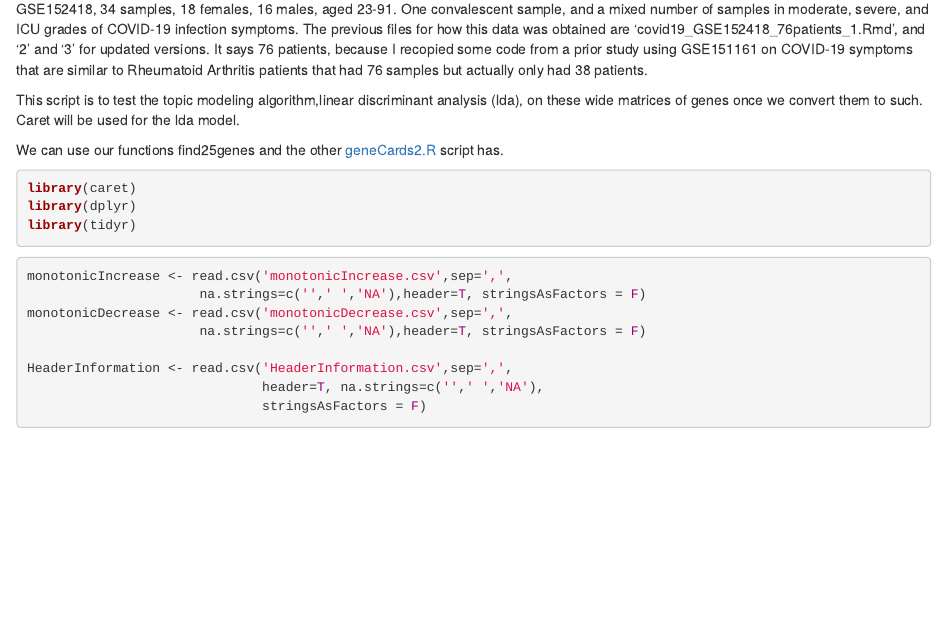
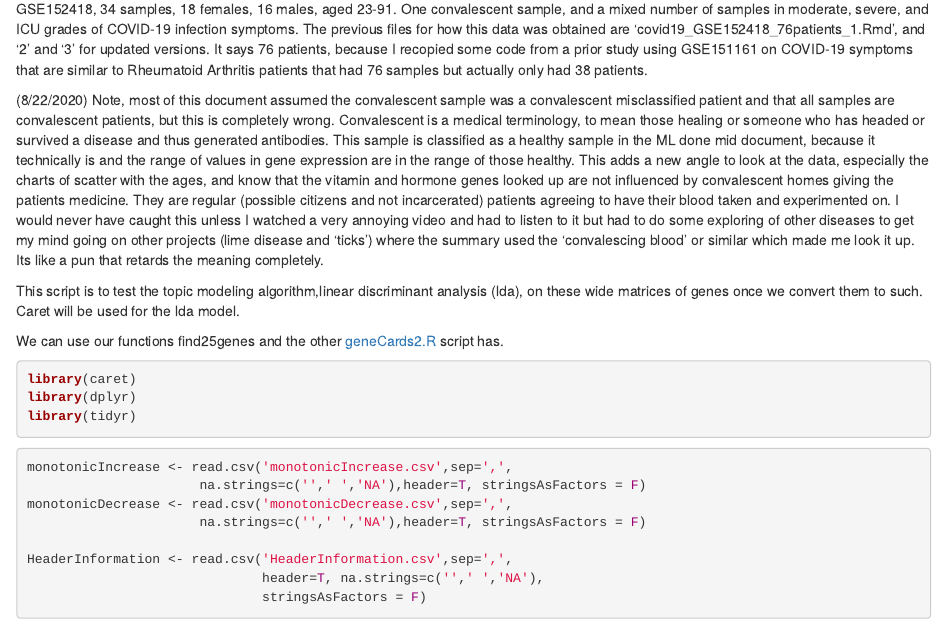
Before and after one commit to JanJanJan2018/RA-simulating-COVID-study-analysis, an R Markdown document (monotonicGenes.Rmd): the page in a window 1100 px wide, from 130 px down. The pictures show the output file monotonicGenes.html that the author committed with the source, opened offline.

Commit message:
Add files via upload

```diff
--- a/monotonicGenes.Rmd
+++ b/monotonicGenes.Rmd
@@ -7,6 +7,8 @@ output: html_document
 
 
 GSE152418, 34 samples, 18 females, 16 males, aged 23-91. One convalescent sample, and a mixed number of samples in moderate, severe, and ICU grades of COVID-19 infection symptoms. The previous files for how this data was obtained are 'covid19_GSE152418_76patients_1.Rmd', and '2' and '3' for updated versions. It says 76 patients, because I recopied some code from a prior study using GSE151161 on COVID-19 symptoms that are similar to Rheumatoid Arthritis patients that had 76 samples but actually only had 38 patients.
+
+(8/22/2020) Note, most of this document assumed the convalescent sample was a convalescent misclassified patient and that all samples are convalescent patients, but this is completely wrong. Convalescent is a medical terminology, to mean those healing or someone who has headed or survived a disease and thus generated antibodies. This sample is classified as a healthy sample in the ML done mid document, because it technically is and the range of values in gene expression are in the range of those healthy. This adds a new angle to look at the data, especially the charts of scatter with the ages, and know that the vitamin and hormone genes looked up are not influenced by convalescent homes giving the patients medicine. They are regular (possible citizens and not incarcerated) patients agreeing to have their blood taken and experimented on. I would never have caught this unless I watched a very annoying video and had to listen to it but had to do some exploring of other diseases to get my mind going on other projects (lime disease and 'ticks') where the summary used the 'convalescing blood' or similar which made me look it up. Its like a pun that retards the meaning completely.
 
 This script is to test the topic modeling algorithm,linear discriminant analysis (lda), on these wide matrices of genes once we convert them to such. Caret will be used for the lda model.
 
```
Also changed, not shown: monotonicGenes.html, 1 other file.
